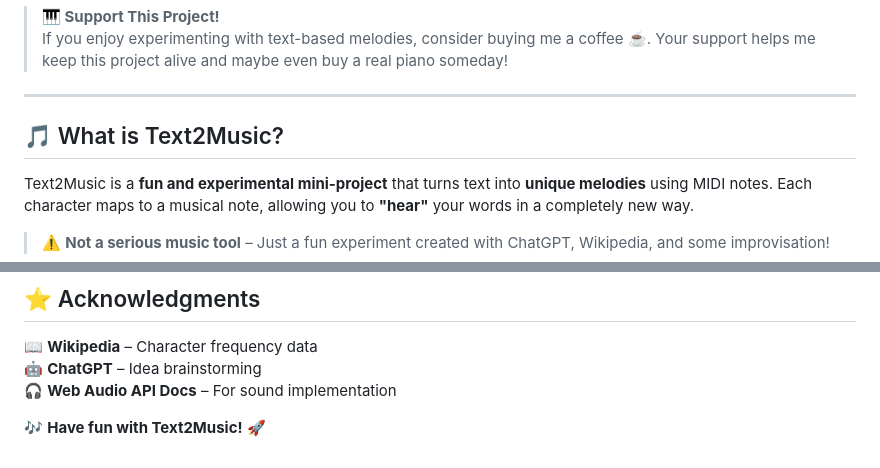
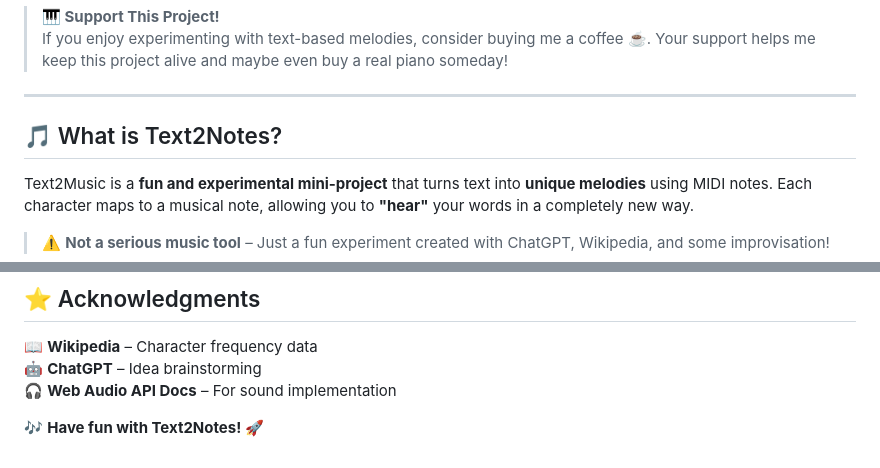
Before and after one commit to ImposibleALX/Text2Music, a Markdown page: README.md, 2 parts joined by grey strips. GitHub-like rendering.

```diff
--- a/README.md
+++ b/README.md
@@ -11,7 +11,7 @@
 
 ---
 
-## 🎵 What is Text2Music?
+## 🎵 What is Text2Notes?
 
 Text2Music is a **fun and experimental mini-project** that turns text into **unique melodies** using MIDI notes. Each character maps to a musical note, allowing you to **"hear"** your words in a completely new way.
 
@@ -116,4 +116,4 @@ This project is open-source under the **GPL-2.0 license**.
 🤖 **ChatGPT** – Idea brainstorming
 🎧 **Web Audio API Docs** – For sound implementation
 
-🎶 **Have fun with Text2Music!** 🚀
+🎶 **Have fun with Text2Notes!** 🚀
```
